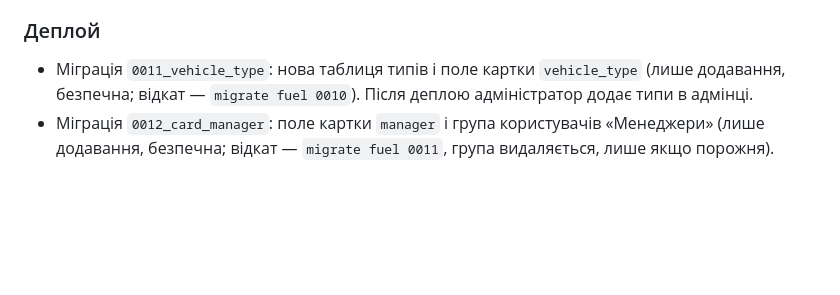
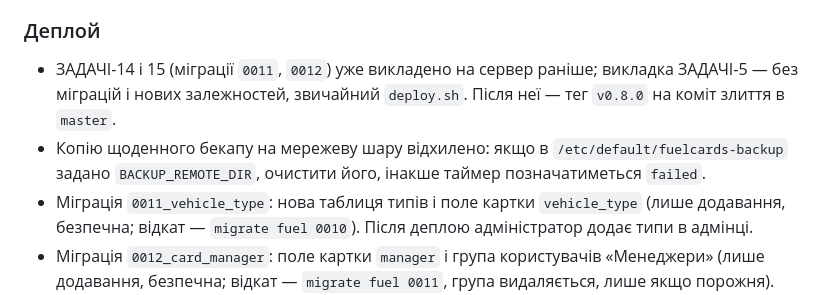
Before and after one commit to lisivka/fuelcards, a Markdown page: CHANGELOG.md, the part around one of its changes. Drawn GitHub-style; blank space fills up the shorter version.

Commit message:
CHANGELOG: версія 0.8.0 (ЗАДАЧІ-14, 15, 5), 2026-11-10
Co-Authored-By: Claude Opus 5.5 <noreply@anthropic.com>

```diff
--- a/CHANGELOG.md
+++ b/CHANGELOG.md
@@ -16,6 +18,8 @@
 - `sync_fuel --help`: довідка `--days` тепер точна — період з (сьогодні − N днів) по сьогодні, тобто N+1 календарних днів (поведінка не змінилась).
 - Розробка: проєкт повністю відформатований `ruff format`, перевірка `ruff format --check .` обов'язкова перед комітом. Нові тести адаптерів UPG і UkrNafta на знеособлених реальних відповідях; видалено невикористовувані `upg_OLD.py` і `base_OLD.html`. Для користувачів нічого не змінюється.
 ### Деплой
+- ЗАДАЧІ-14 і 15 (міграції `0011`, `0012`) уже викладено на сервер раніше; викладка ЗАДАЧІ-5 — без міграцій і нових залежностей, звичайний `deploy.sh`. Після неї — тег `v0.8.0` на коміт злиття в `master`.
+- Копію щоденного бекапу на мережеву шару відхилено: якщо в `/etc/default/fuelcards-backup` задано `BACKUP_REMOTE_DIR`, очистити його, інакше таймер позначатиметься `failed`.
 - Міграція `0011_vehicle_type`: нова таблиця типів і поле картки `vehicle_type` (лише додавання, безпечна; відкат — `migrate fuel 0010`). Після деплою адміністратор додає типи в адмінці.
 - Міграція `0012_card_manager`: поле картки `manager` і група користувачів «Менеджери» (лише додавання, безпечна; відкат — `migrate fuel 0011`, група видаляється, лише якщо порожня). Після деплою адміністратор додає менеджерів у групу (Адмінка → Користувачі → користувач → Групи) і заповнює їм ім'я та прізвище.
 
```
Also changed, not shown: other parts of CHANGELOG.md (+2 -0 lines).
